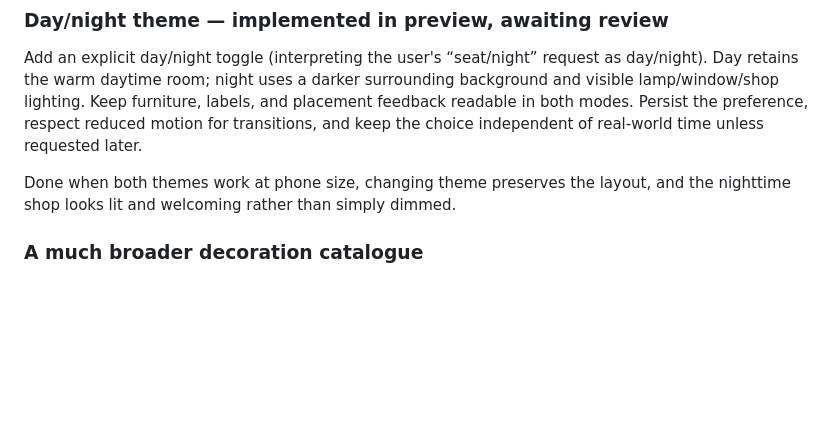
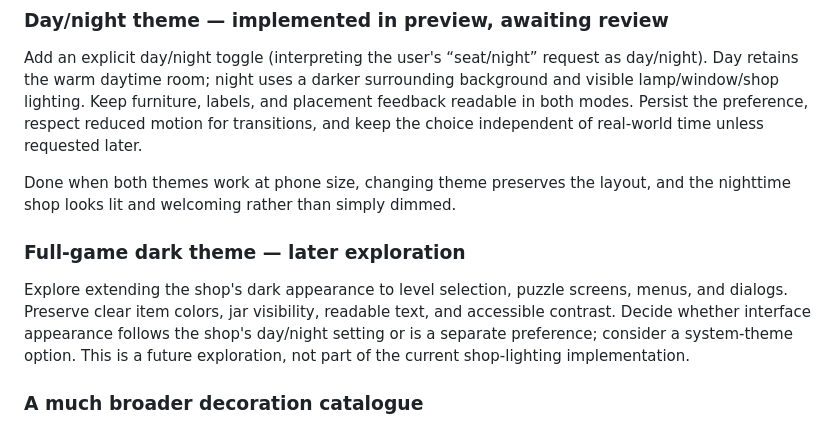
Before and after one commit to ElBafo/tea-shop, a Markdown page: docs/ROADMAP.md, the part around the change. Drawn GitHub-style; blank space fills up the shorter version.

Commit message:
Plan future dark theme exploration across the whole game

```diff
--- a/docs/ROADMAP.md
+++ b/docs/ROADMAP.md
@@ -41,6 +41,10 @@ Done when phone-size views of the starting and finished room show a clear, charm
 Add an explicit day/night toggle (interpreting the user's “seat/night” request as day/night). Day retains the warm daytime room; night uses a darker surrounding background and visible lamp/window/shop lighting. Keep furniture, labels, and placement feedback readable in both modes. Persist the preference, respect reduced motion for transitions, and keep the choice independent of real-world time unless requested later.
 
 Done when both themes work at phone size, changing theme preserves the layout, and the nighttime shop looks lit and welcoming rather than simply dimmed.
+
+### Full-game dark theme — later exploration
+
+Explore extending the shop's dark appearance to level selection, puzzle screens, menus, and dialogs. Preserve clear item colors, jar visibility, readable text, and accessible contrast. Decide whether interface appearance follows the shop's day/night setting or is a separate preference; consider a system-theme option. This is a future exploration, not part of the current shop-lighting implementation.
 
 ### A much broader decoration catalogue
 
```
